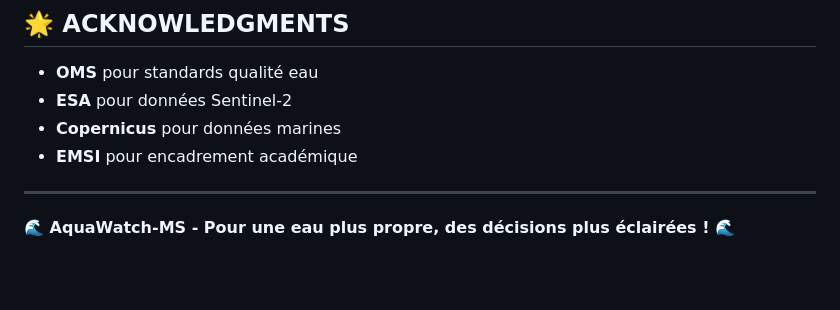
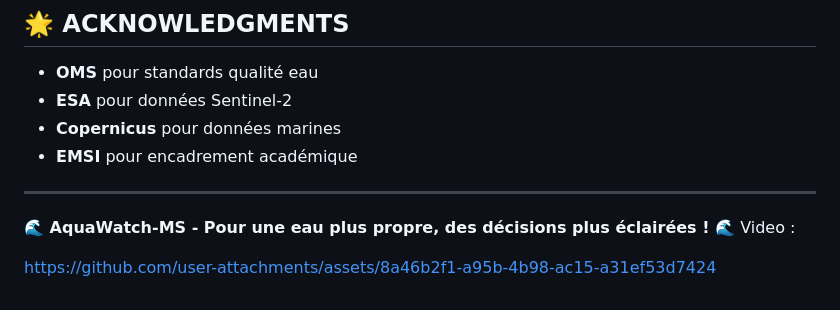
Before and after one commit to Hamza-Aglagal/AquaWatch-MS, a Markdown page: README.md, the part around the change. Drawn GitHub-style; blank space fills up the shorter version.

Commit message:
Add video link to AquaWatch-MS project
Added a video link to the AquaWatch-MS project description.

```diff
--- a/README.md
+++ b/README.md
@@ -302,3 +302,6 @@ Ce projet est sous licence **MIT** - voir [LICENSE](LICENSE) pour détails.
 ---
 
 **🌊 AquaWatch-MS - Pour une eau plus propre, des décisions plus éclairées ! 🌊**
+Video :
+
+https://github.com/user-attachments/assets/8a46b2f1-a95b-4b98-ac15-a31ef53d7424
```
